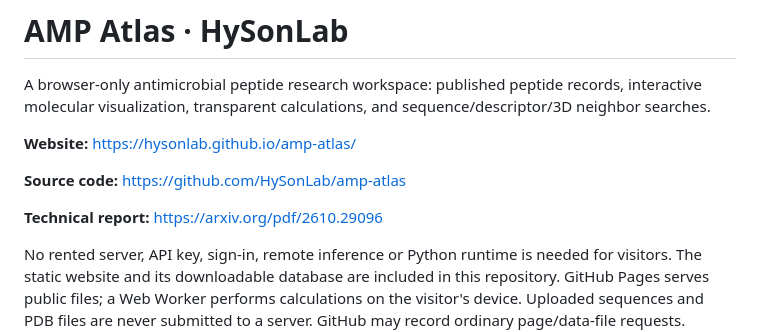
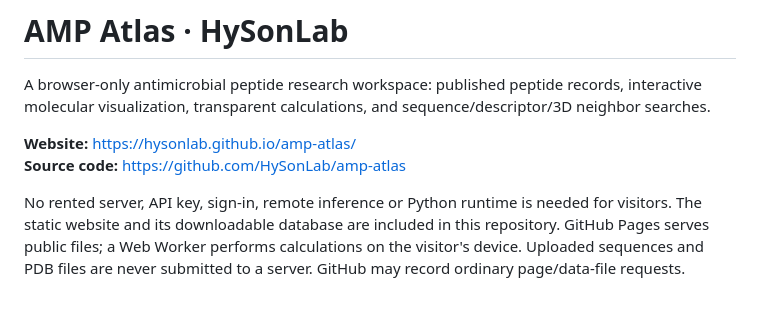
Before and after one commit to HySonLab/amp-atlas, a Markdown page: README.md, the part around the change. Drawn GitHub-style; blank space fills up the shorter version.

```diff
--- a/README.md
+++ b/README.md
@@ -3,10 +3,7 @@
 A browser-only antimicrobial peptide research workspace: published peptide records, interactive molecular visualization, transparent calculations, and sequence/descriptor/3D neighbor searches.
 
 **Website:** https://hysonlab.github.io/amp-atlas/
-
 **Source code:** https://github.com/HySonLab/amp-atlas
-
-**Technical report:** https://arxiv.org/pdf/2610.29096
 
 No rented server, API key, sign-in, remote inference or Python runtime is needed for visitors. The static website and its downloadable database are included in this repository. GitHub Pages serves public files; a Web Worker performs calculations on the visitor's device. Uploaded sequences and PDB files are never submitted to a server. GitHub may record ordinary page/data-file requests. External research links open the cited providers.
 
```
